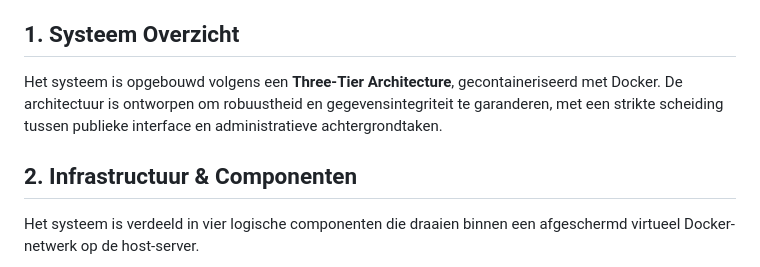
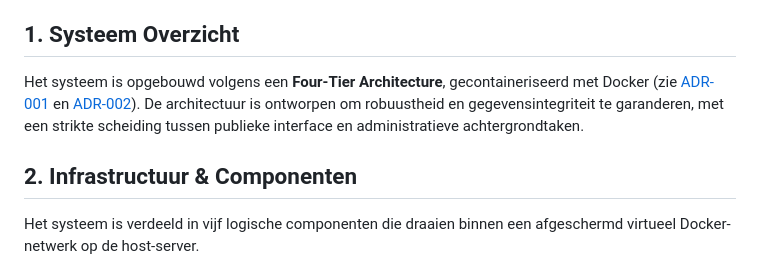
Before and after one commit to SELab-2/viernulvier-3, a Markdown page: docs/architecture.md, the part around one of its changes. Rendered like a GitHub page.

````diff
--- a/docs/architecture.md
+++ b/docs/architecture.md
@@ -6,11 +6,12 @@
 Dit document beschrijft de technische opbouw, de interactie tussen componenten en de veiligheidsstrategie van het systeem.
 
 ## 1. Systeem Overzicht
-Het systeem is opgebouwd volgens een **Three-Tier Architecture**, gecontaineriseerd met Docker. De architectuur is ontworpen om robuustheid en gegevensintegriteit te garanderen, met een strikte scheiding tussen publieke interface en administratieve achtergrondtaken.
+
+Het systeem is opgebouwd volgens een **Four-Tier Architecture**, gecontaineriseerd met Docker (zie [ADR-001](adr/001-docker.md) en [ADR-002](adr/002-four-container-architecture.md)). De architectuur is ontworpen om robuustheid en gegevensintegriteit te garanderen, met een strikte scheiding tussen publieke interface en administratieve achtergrondtaken.
 
 ## 2. Infrastructuur & Componenten
 
-Het systeem is verdeeld in vier logische componenten die draaien binnen een afgeschermd virtueel Docker-netwerk op de host-server.
+Het systeem is verdeeld in vijf logische componenten die draaien binnen een afgeschermd virtueel Docker-netwerk op de host-server.
 
 ```mermaid
 graph TD
````
Also changed, not shown: other parts of docs/architecture.md (+41 -13 lines).
